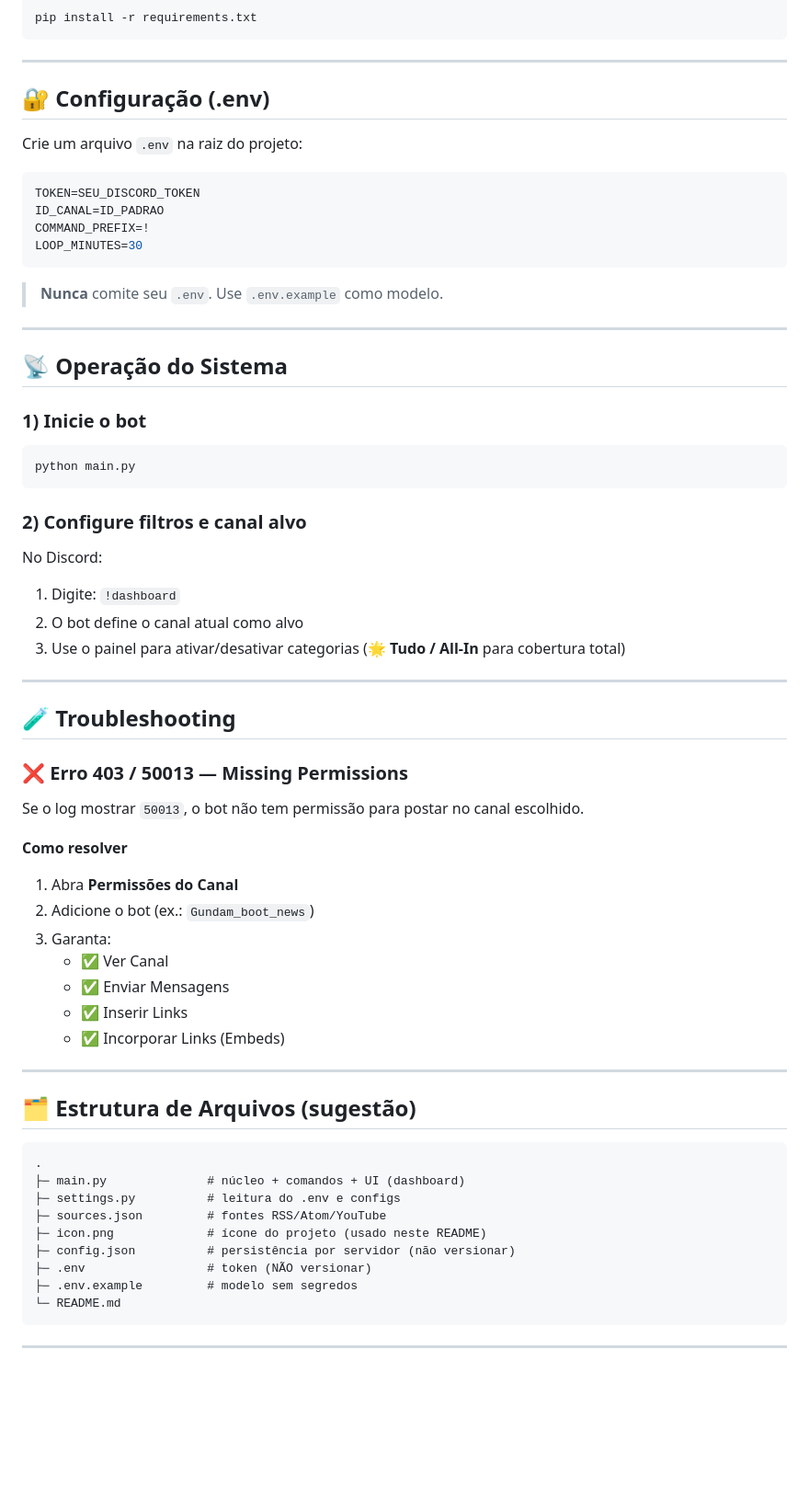
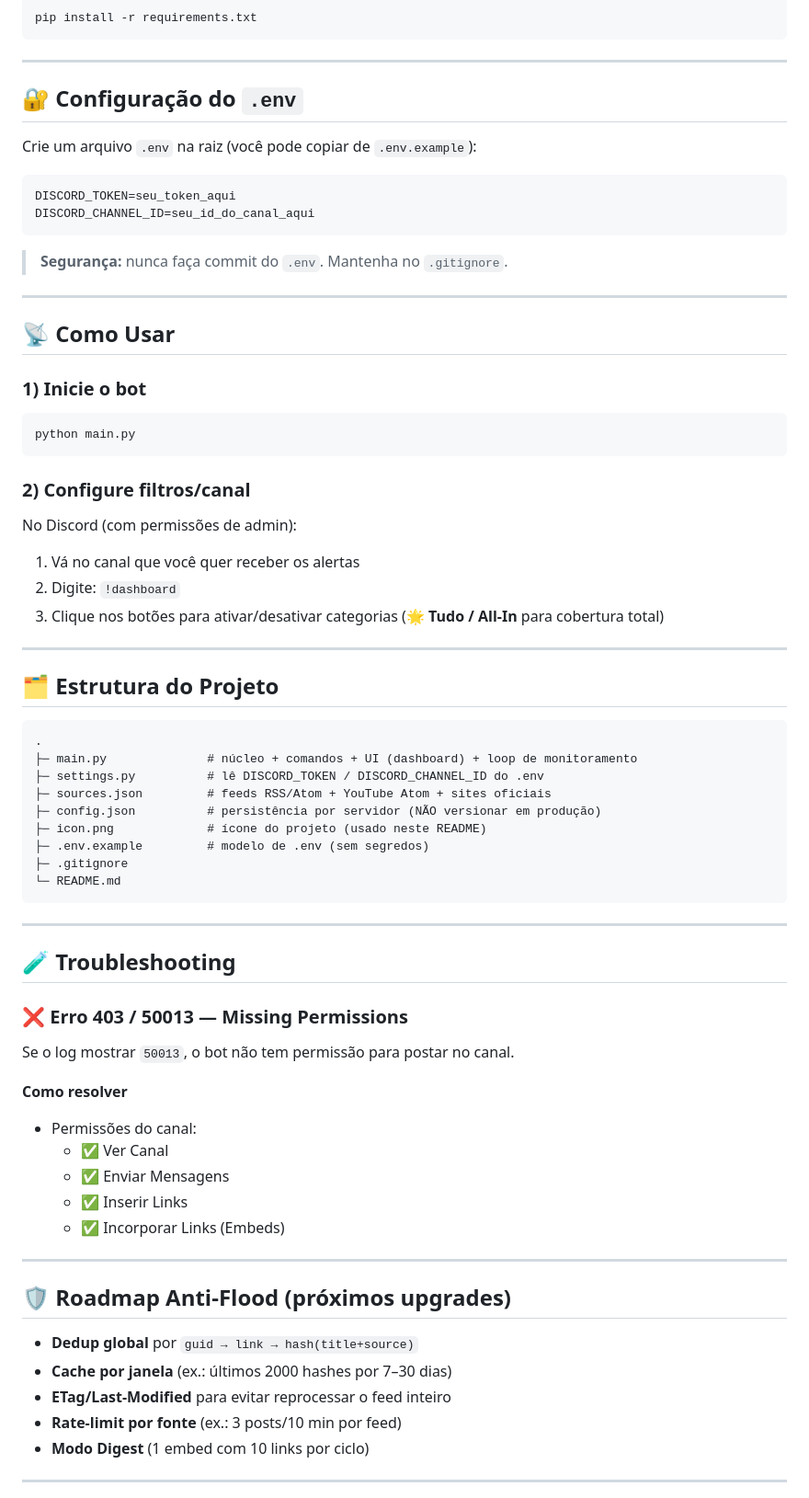
Before and after one commit to carmipa/gundam-news-discord, a Markdown page: README.md, the part around one of its changes. Shown at 92% size. GitHub-like rendering; blank space fills up the shorter version.

````diff
--- a/README.md
+++ b/README.md
@@ -113,66 +122,71 @@ pip install -r requirements.txt
 
 ---
 
-## 🔐 Configuração (.env)
+## 🔐 Configuração do `.env`
 
-Crie um arquivo `.env` na raiz do projeto:
+Crie um arquivo `.env` na raiz (você pode copiar de `.env.example`):
 
 ```env
-TOKEN=SEU_DISCORD_TOKEN
-ID_CANAL=ID_PADRAO
-COMMAND_PREFIX=!
-LOOP_MINUTES=30
+DISCORD_TOKEN=seu_token_aqui
+DISCORD_CHANNEL_ID=seu_id_do_canal_aqui
 ```
 
-> **Nunca** comite seu `.env`. Use `.env.example` como modelo.
+> **Segurança:** nunca faça commit do `.env`. Mantenha no `.gitignore`.
 
 ---
 
-## 📡 Operação do Sistema
+## 📡 Como Usar
 
 ### 1) Inicie o bot
 ```bash
 python main.py
 ```
 
-### 2) Configure filtros e canal alvo
-No Discord:
+### 2) Configure filtros/canal
+No Discord (com permissões de admin):
+1. Vá no canal que você quer receber os alertas
+2. Digite: `!dashboard`
+3. Clique nos botões para ativar/desativar categorias (🌟 **Tudo / All-In** para cobertura total)
 
-1. Digite: `!dashboard`
-2. O bot define o canal atual como alvo
-3. Use o painel para ativar/desativar categorias (🌟 **Tudo / All-In** para cobertura total)
+---
+
+## 🗂️ Estrutura do Projeto
+
+```txt
+.
+├─ main.py              # núcleo + comandos + UI (dashboard) + loop de monitoramento
+├─ settings.py          # lê DISCORD_TOKEN / DISCORD_CHANNEL_ID do .env
+├─ sources.json         # feeds RSS/Atom + YouTube Atom + sites oficiais
+├─ config.json          # persistência por servidor (NÃO versionar em produção)
+├─ icon.png             # ícone do projeto (usado neste README)
+├─ .env.example         # modelo de .env (sem segredos)
+├─ .gitignore
+└─ README.md
+```
 
 ---
 
 ## 🧪 Troubleshooting
 
 ### ❌ Erro 403 / 50013 — Missing Permissions
-Se o log mostrar `50013`, o bot não tem permissão para postar no canal escolhido.
+Se o log mostrar `50013`, o bot não tem permissão para postar no canal.
 
 **Como resolver**
-1. Abra **Permissões do Canal**
-2. Adicione o bot (ex.: `Gundam_boot_news`)
-3. Garanta:
-   - ✅ Ver Canal
-   - ✅ Enviar Mensagens
-   - ✅ Inserir Links
-   - ✅ Incorporar Links (Embeds)
+- Permissões do canal:
+  - ✅ Ver Canal
+  - ✅ Enviar Mensagens
+  - ✅ Inserir Links
+  - ✅ Incorporar Links (Embeds)
 
 ---
 
-## 🗂️ Estrutura de Arquivos (sugestão)
+## 🛡️ Roadmap Anti-Flood (próximos upgrades)
 
-```txt
-.
-├─ main.py              # núcleo + comandos + UI (dashboard)
-├─ settings.py          # leitura do .env e configs
-├─ sources.json         # fontes RSS/Atom/YouTube
-├─ icon.png             # ícone do projeto (usado neste README)
-├─ config.json          # persistência por servidor (não versionar)
-├─ .env                 # token (NÃO versionar)
-├─ .env.example         # modelo sem segredos
-└─ README.md
-```
+- **Dedup global** por `guid → link → hash(title+source)`
+- **Cache por janela** (ex.: últimos 2000 hashes por 7–30 dias)
+- **ETag/Last-Modified** para evitar reprocessar o feed inteiro
+- **Rate-limit por fonte** (ex.: 3 posts/10 min por feed)
+- **Modo Digest** (1 embed com 10 links por ciclo)
 
 ---
 
````
Also changed, not shown: other parts of README.md (+57 -93 lines).
